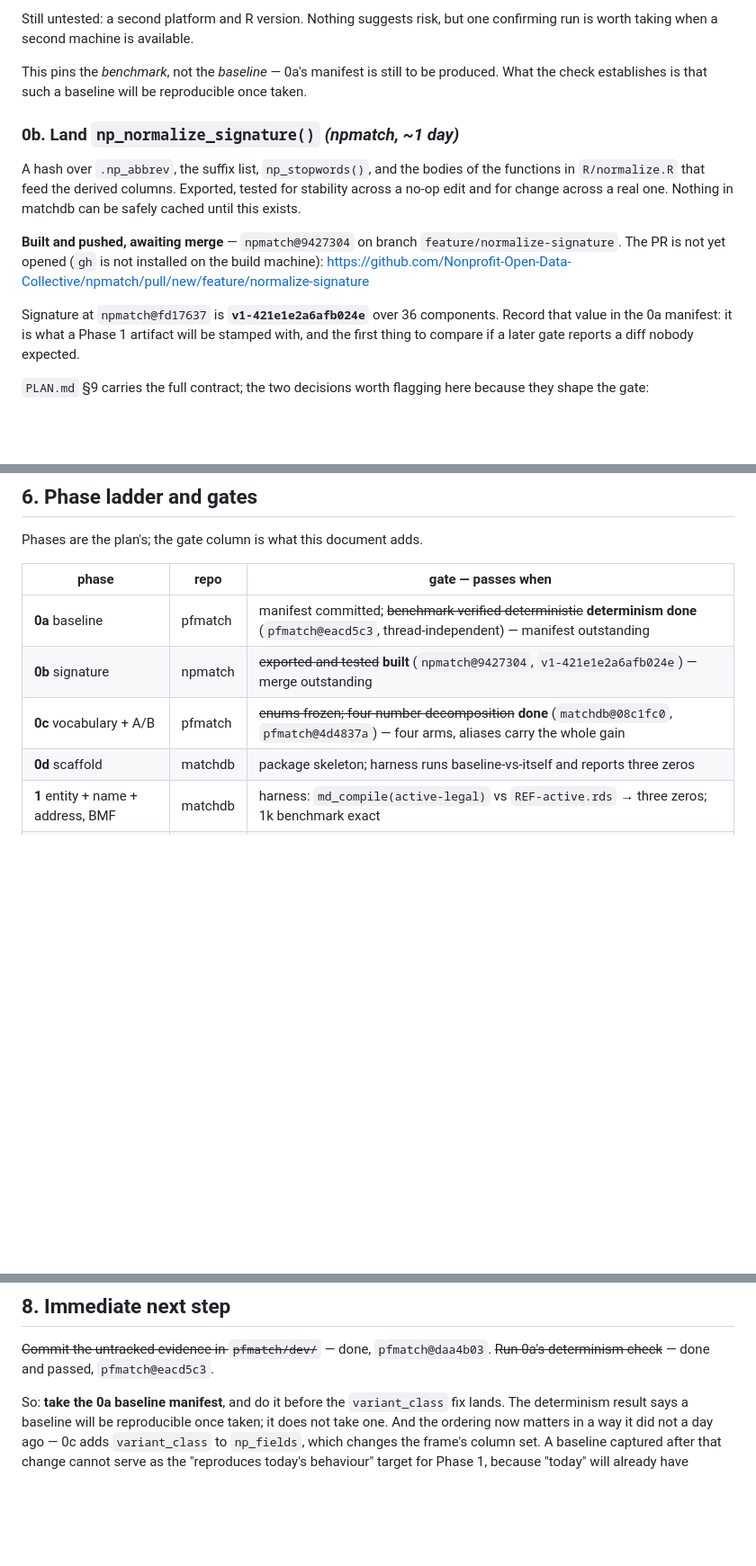
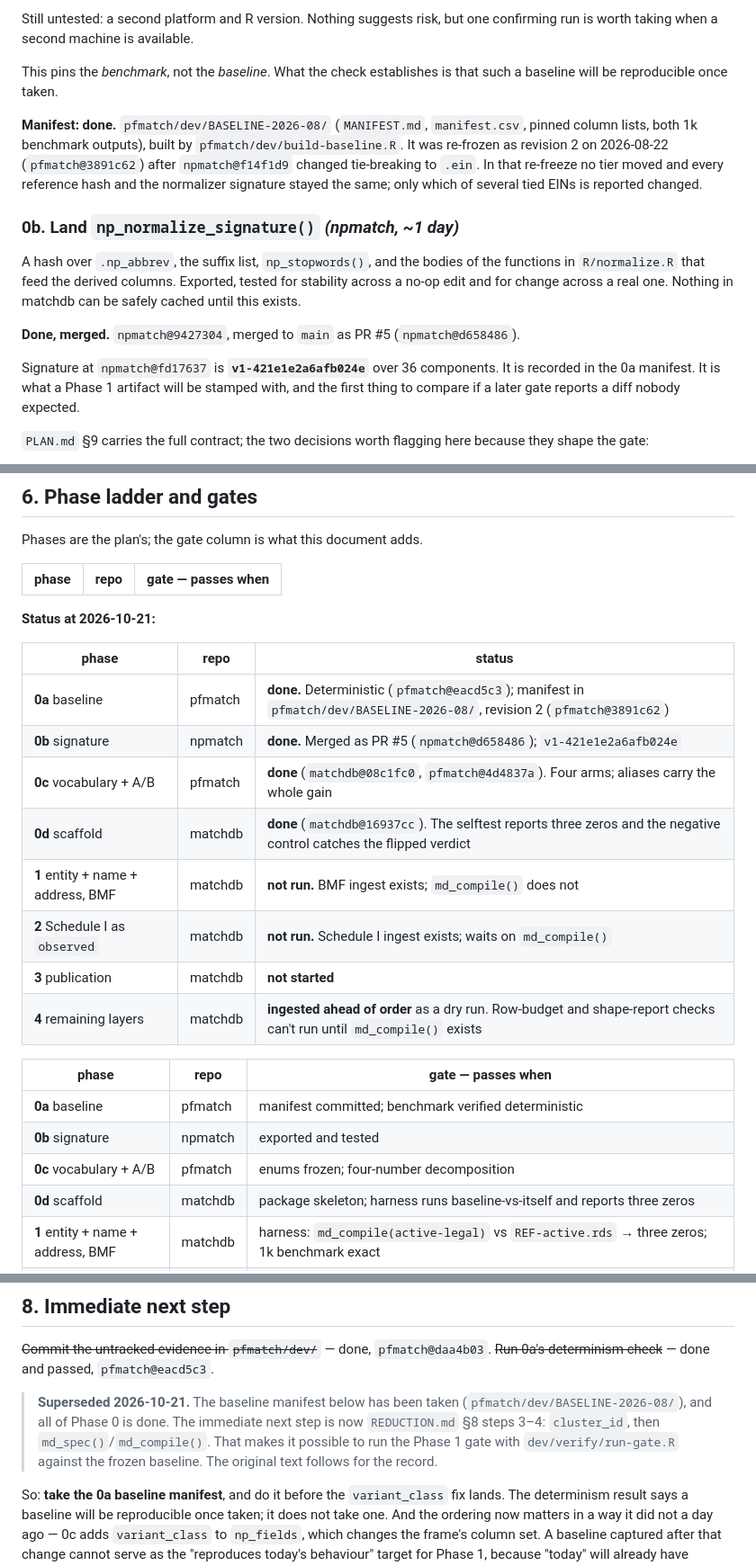
Before and after one commit to Nonprofit-Open-Data-Collective/matchdb, a Markdown page: dev/PROCESS.md, 3 parts joined by grey strips. Shown at 90% size. Rendered like a GitHub page; blank space fills up the shorter version.

Commit message:
Bring the plan's status lines up to date
PLAN.md still said "no code written yet" and PROCESS.md still listed the
0a manifest and the 0b merge as outstanding. Phase 0 is complete, the
archive is built ahead of the compile step, and Phases 1-3 have not
started. The new next step is cluster_id, then md_spec()/md_compile().

Co-Authored-By: Claude Opus 5.5 <noreply@anthropic.com>

```diff
--- a/dev/PROCESS.md
+++ b/dev/PROCESS.md
@@ -205,9 +207,15 @@ that drifts between runs. It does not drift.
 Still untested: a second platform and R version. Nothing suggests risk, but one
 confirming run is worth taking when a second machine is available.
 
-This pins the *benchmark*, not the *baseline* — 0a's manifest is still to be
-produced. What the check establishes is that such a baseline will be
-reproducible once taken.
+This pins the *benchmark*, not the *baseline*. What the check establishes is that
+such a baseline will be reproducible once taken.
+
+**Manifest: done.** `pfmatch/dev/BASELINE-2026-08/` (`MANIFEST.md`,
+`manifest.csv`, pinned column lists, both 1k benchmark outputs), built by
+`pfmatch/dev/build-baseline.R`. It was re-frozen as revision 2 on 2026-08-22
+(`pfmatch@3891c62`) after `npmatch@f14f1d9` changed tie-breaking to `.ein`. In
+that re-freeze no tier moved and every reference hash and the normalizer
+signature stayed the same; only which of several tied EINs is reported changed.
 
 ### 0b. Land `np_normalize_signature()` *(npmatch, ~1 day)*
 
@@ -216,13 +224,11 @@ the functions in `R/normalize.R` that feed the derived columns. Exported, tested
 for stability across a no-op edit and for change across a real one. Nothing in
 matchdb can be safely cached until this exists.
 
-**Built and pushed, awaiting merge** — `npmatch@9427304` on branch
-`feature/normalize-signature`. The PR is not yet opened (`gh` is not installed
-on the build machine):
-<https://github.com/Nonprofit-Open-Data-Collective/npmatch/pull/new/feature/normalize-signature>
+**Done, merged.** `npmatch@9427304`, merged to `main` as PR #5
+(`npmatch@d658486`).
 
 Signature at `npmatch@fd17637` is **`v1-421e1e2a6afb024e`** over 36 components.
-Record that value in the 0a manifest: it is what a Phase 1 artifact will be
+It is recorded in the 0a manifest. It is what a Phase 1 artifact will be
 stamped with, and the first thing to compare if a later gate reports a diff
 nobody expected.
 
@@ -384,9 +395,24 @@ Phases are the plan's; the gate column is what this document adds.
 
 | phase | repo | gate — passes when |
 |---|---|---|
-| **0a** baseline | pfmatch | manifest committed; ~~benchmark verified deterministic~~ **determinism done** (`pfmatch@eacd5c3`, thread-independent) — manifest outstanding |
-| **0b** signature | npmatch | ~~exported and tested~~ **built** (`npmatch@9427304`, `v1-421e1e2a6afb024e`) — merge outstanding |
-| **0c** vocabulary + A/B | pfmatch | ~~enums frozen; four-number decomposition~~ **done** (`matchdb@08c1fc0`, `pfmatch@4d4837a`) — four arms, aliases carry the whole gain |
+**Status at 2026-10-21:**
+
+| phase | repo | status |
+|---|---|---|
+| **0a** baseline | pfmatch | **done.** Deterministic (`pfmatch@eacd5c3`); manifest in `pfmatch/dev/BASELINE-2026-08/`, revision 2 (`pfmatch@3891c62`) |
+| **0b** signature | npmatch | **done.** Merged as PR #5 (`npmatch@d658486`); `v1-421e1e2a6afb024e` |
+| **0c** vocabulary + A/B | pfmatch | **done** (`matchdb@08c1fc0`, `pfmatch@4d4837a`). Four arms; aliases carry the whole gain |
+| **0d** scaffold | matchdb | **done** (`matchdb@16937cc`). The selftest reports three zeros and the negative control catches the flipped verdict |
+| **1** entity + name + address, BMF | matchdb | **not run.** BMF ingest exists; `md_compile()` does not |
+| **2** Schedule I as `observed` | matchdb | **not run.** Schedule I ingest exists; waits on `md_compile()` |
+| **3** publication | matchdb | **not started** |
+| **4** remaining layers | matchdb | **ingested ahead of order** as a dry run. Row-budget and shape-report checks can't run until `md_compile()` exists |
+
+| phase | repo | gate — passes when |
+|---|---|---|
+| **0a** baseline | pfmatch | manifest committed; benchmark verified deterministic |
+| **0b** signature | npmatch | exported and tested |
+| **0c** vocabulary + A/B | pfmatch | enums frozen; four-number decomposition |
 | **0d** scaffold | matchdb | package skeleton; harness runs baseline-vs-itself and reports three zeros |
 | **1** entity + name + address, BMF | matchdb | harness: `md_compile(active-legal)` vs `REF-active.rds` → three zeros; 1k benchmark exact |
 | **2** Schedule I as `observed` | matchdb | vs the row-count-resolved augmented BMF (0a) → three zeros; 1k reproduces 0c's measured delta |
@@ -474,6 +500,13 @@ a shape summary that reads as a clean bill of health.
 ~~Commit the untracked evidence in `pfmatch/dev/`~~ — done, `pfmatch@daa4b03`.
 ~~Run 0a's determinism check~~ — done and passed, `pfmatch@eacd5c3`.
 
+> **Superseded 2026-10-21.** The baseline manifest below has been taken
+> (`pfmatch/dev/BASELINE-2026-08/`), and all of Phase 0 is done. The immediate
+> next step is now `REDUCTION.md` §8 steps 3–4: `cluster_id`, then
+> `md_spec()`/`md_compile()`. That makes it possible to run the Phase 1 gate
+> with `dev/verify/run-gate.R` against the frozen baseline. The original text
+> follows for the record.
+
 So: **take the 0a baseline manifest**, and do it before the `variant_class` fix
 lands. The determinism result says a baseline will be reproducible once taken; it
 does not take one. And the ordering now matters in a way it did not a day ago —
```
Also changed, not shown: other parts of dev/PROCESS.md (+8 -1 lines), dev/PLAN.md (+17 -1 lines).
